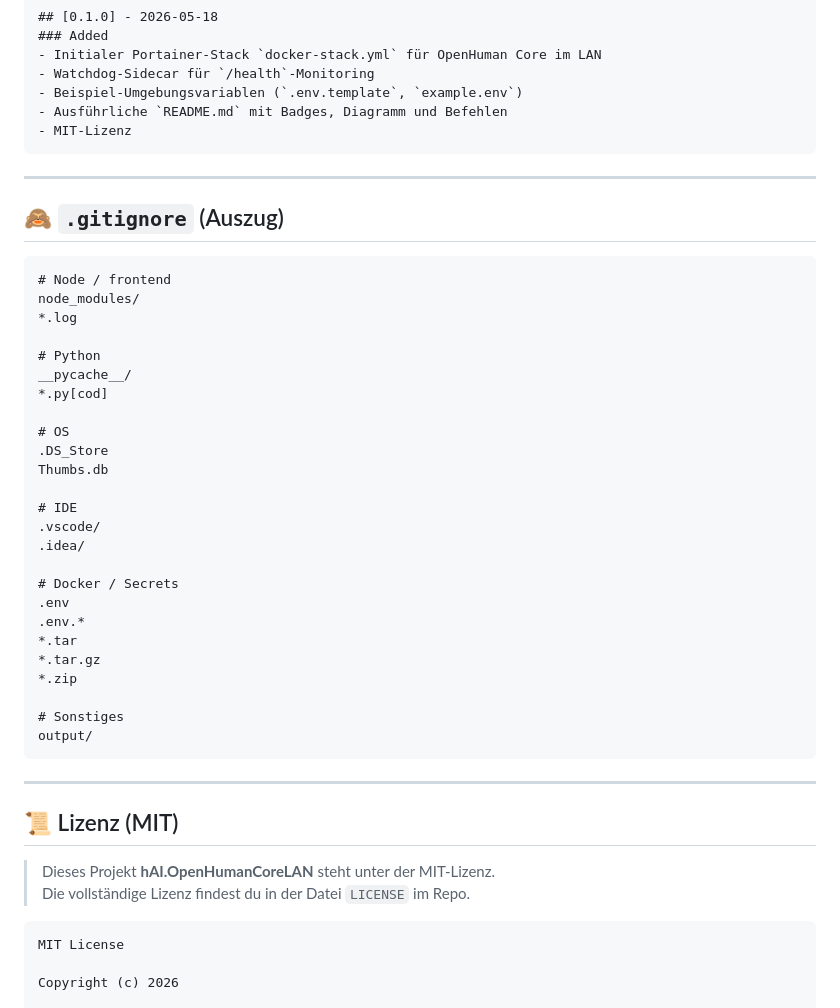
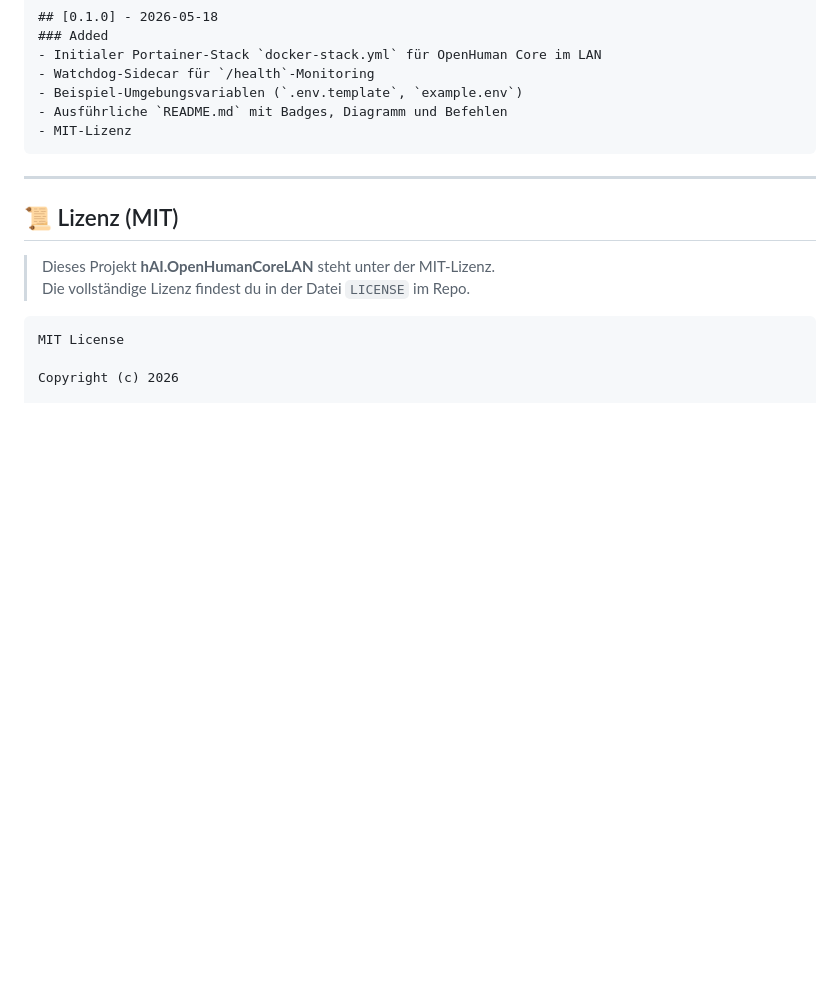
Before and after one commit to jbkunama1/hAI.OpenHumanCoreLAN, a Markdown page: README.md, the part around the change. Drawn GitHub-style; blank space fills up the shorter version.

````diff
--- a/README.md
+++ b/README.md
@@ -340,37 +340,6 @@ Alle nennenswerten Änderungen an **hAI.OpenHumanCoreLAN** werden hier dokumenti
 - MIT-Lizenz
 ```
 
----
-
-## 🙈 `.gitignore` (Auszug)
-
-```gitignore
-# Node / frontend
-node_modules/
-*.log
-
-# Python
-__pycache__/
-*.py[cod]
-
-# OS
-.DS_Store
-Thumbs.db
-
-# IDE
-.vscode/
-.idea/
-
-# Docker / Secrets
-.env
-.env.*
-*.tar
-*.tar.gz
-*.zip
-
-# Sonstiges
-output/
-```
 
 ---
 
````
